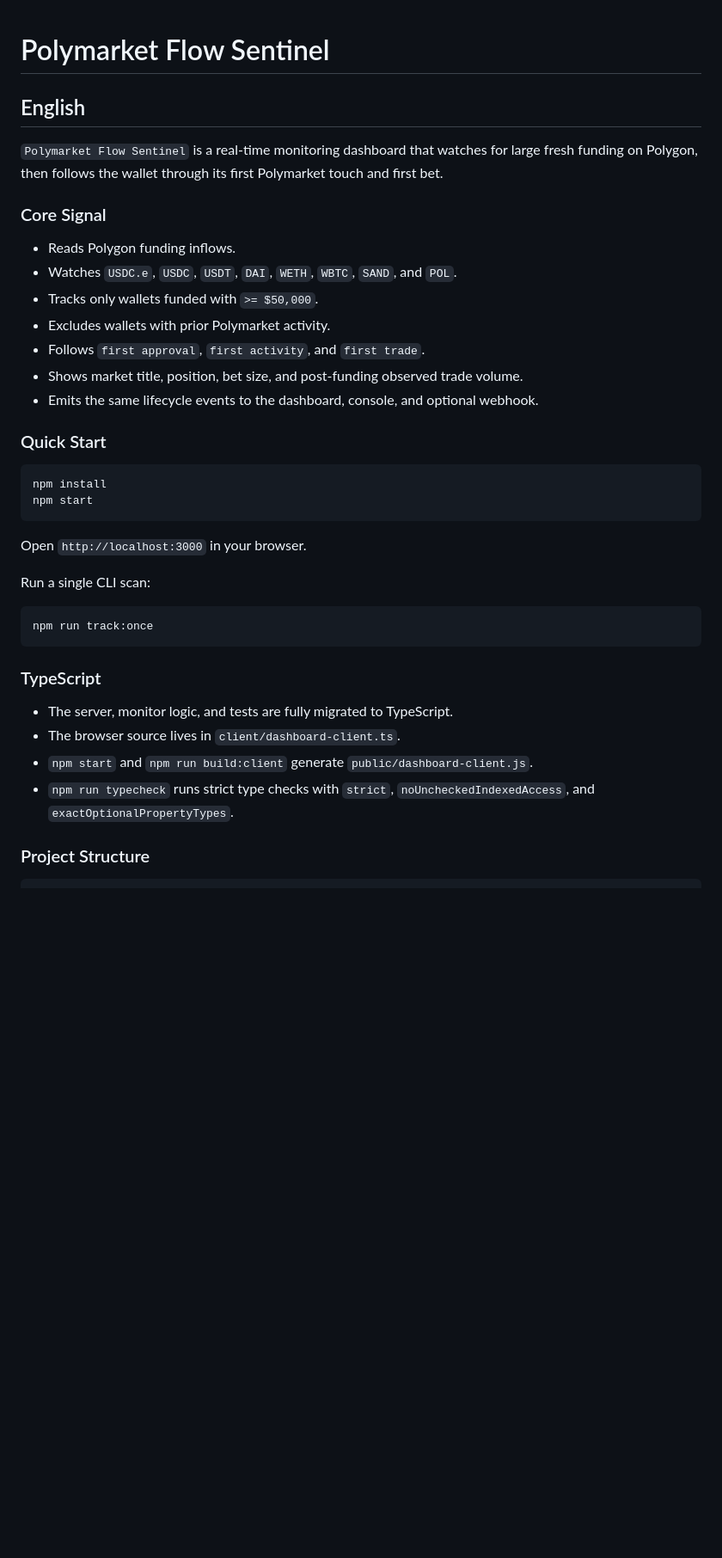
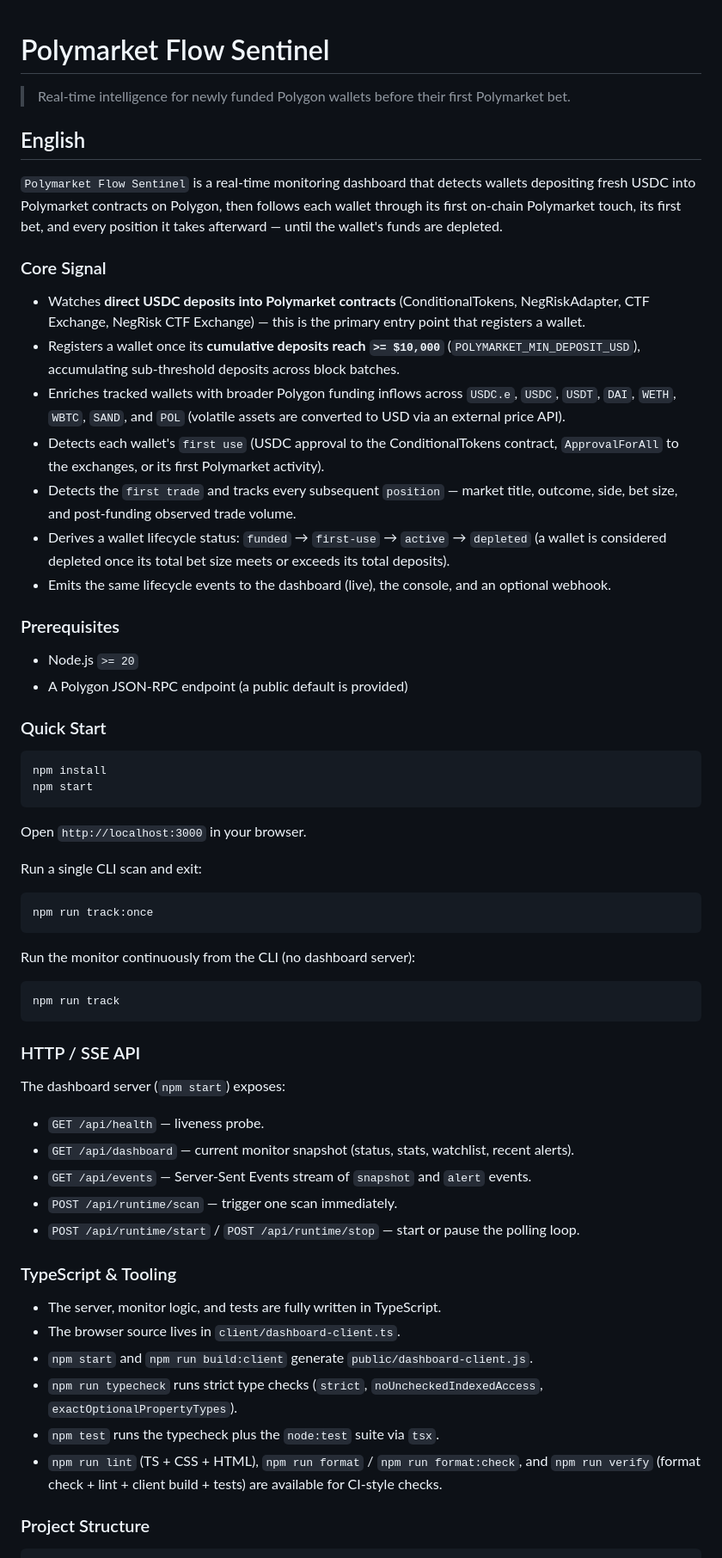
Before and after one commit to sueun-dev/polymarket-flow-sentinel, a Markdown page: README.md, the part around one of its changes. Shown at 86% size. Drawn GitHub-style; blank space fills up the shorter version.

````diff
--- a/README.md
+++ b/README.md
@@ -1,18 +1,34 @@
 # Polymarket Flow Sentinel
+
+> Real-time intelligence for newly funded Polygon wallets before their first Polymarket bet.
 
 ## English
 
-`Polymarket Flow Sentinel` is a real-time monitoring dashboard that watches for large fresh funding on Polygon, then follows the wallet through its first Polymarket touch and first bet.
+`Polymarket Flow Sentinel` is a real-time monitoring dashboard that detects wallets depositing fresh
+USDC into Polymarket contracts on Polygon, then follows each wallet through its first on-chain
+Polymarket touch, its first bet, and every position it takes afterward — until the wallet's funds are
+depleted.
 
 ### Core Signal
 
-- Reads Polygon funding inflows.
-- Watches `USDC.e`, `USDC`, `USDT`, `DAI`, `WETH`, `WBTC`, `SAND`, and `POL`.
-- Tracks only wallets funded with `>= $50,000`.
-- Excludes wallets with prior Polymarket activity.
-- Follows `first approval`, `first activity`, and `first trade`.
-- Shows market title, position, bet size, and post-funding observed trade volume.
-- Emits the same lifecycle events to the dashboard, console, and optional webhook.
+- Watches **direct USDC deposits into Polymarket contracts** (ConditionalTokens, NegRiskAdapter, CTF
+  Exchange, NegRisk CTF Exchange) — this is the primary entry point that registers a wallet.
+- Registers a wallet once its **cumulative deposits reach `>= $10,000`** (`POLYMARKET_MIN_DEPOSIT_USD`),
+  accumulating sub-threshold deposits across block batches.
+- Enriches tracked wallets with broader Polygon funding inflows across `USDC.e`, `USDC`, `USDT`, `DAI`,
+  `WETH`, `WBTC`, `SAND`, and `POL` (volatile assets are converted to USD via an external price API).
+- Detects each wallet's `first use` (USDC approval to the ConditionalTokens contract, `ApprovalForAll`
+  to the exchanges, or its first Polymarket activity).
+- Detects the `first trade` and tracks every subsequent `position` — market title, outcome, side, bet
+  size, and post-funding observed trade volume.
+- Derives a wallet lifecycle status: `funded` → `first-use` → `active` → `depleted` (a wallet is
+  considered depleted once its total bet size meets or exceeds its total deposits).
+- Emits the same lifecycle events to the dashboard (live), the console, and an optional webhook.
+
+### Prerequisites
+
+- Node.js `>= 20`
+- A Polygon JSON-RPC endpoint (a public default is provided)
 
 ### Quick Start
 
@@ -23,18 +39,38 @@ npm start
 
 Open `http://localhost:3000` in your browser.
 
-Run a single CLI scan:
+Run a single CLI scan and exit:
 
 ```bash
 npm run track:once
 ```
 
-### TypeScript
+Run the monitor continuously from the CLI (no dashboard server):
 
-- The server, monitor logic, and tests are fully migrated to TypeScript.
+```bash
+npm run track
+```
+
+### HTTP / SSE API
+
+The dashboard server (`npm start`) exposes:
+
+- `GET /api/health` — liveness probe.
+- `GET /api/dashboard` — current monitor snapshot (status, stats, watchlist, recent alerts).
+- `GET /api/events` — Server-Sent Events stream of `snapshot` and `alert` events.
+- `POST /api/runtime/scan` — trigger one scan immediately.
+- `POST /api/runtime/start` / `POST /api/runtime/stop` — start or pause the polling loop.
+
+### TypeScript & Tooling
+
+- The server, monitor logic, and tests are fully written in TypeScript.
 - The browser source lives in `client/dashboard-client.ts`.
 - `npm start` and `npm run build:client` generate `public/dashboard-client.js`.
-- `npm run typecheck` runs strict type checks with `strict`, `noUncheckedIndexedAccess`, and `exactOptionalPropertyTypes`.
+- `npm run typecheck` runs strict type checks (`strict`, `noUncheckedIndexedAccess`,
+  `exactOptionalPropertyTypes`).
+- `npm test` runs the typecheck plus the `node:test` suite via `tsx`.
+- `npm run lint` (TS + CSS + HTML), `npm run format` / `npm run format:check`, and `npm run verify`
+  (format check + lint + client build + tests) are available for CI-style checks.
 
 ### Project Structure
 
````
Also changed, not shown: other parts of README.md (+104 -30 lines).
